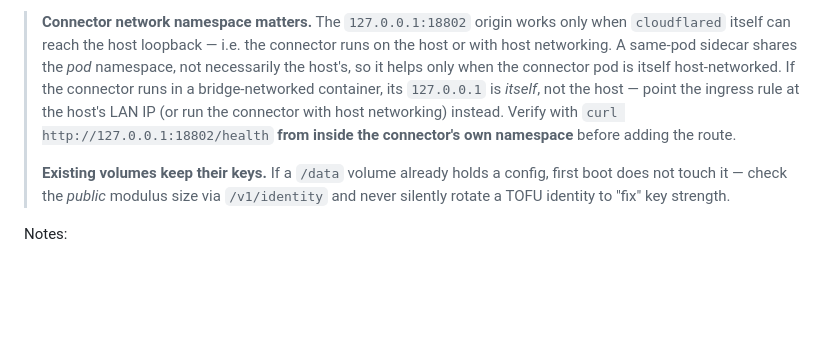
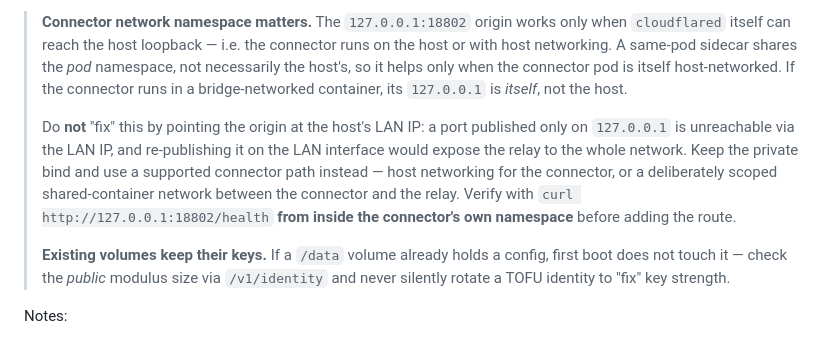
Before and after one commit to adroidian/clack, a Markdown page: docker/README.md, the part around the change. Rendered like a GitHub page; blank space fills up the shorter version.

Commit message:
docker: correct connector namespace guidance; LAN-IP origin cannot reach loopback-published port

```diff
--- a/docker/README.md
+++ b/docker/README.md
@@ -44,10 +44,16 @@ reaches the relay at `http://127.0.0.1:18802` with no extra config.
 > sidecar shares the *pod* namespace, not necessarily the host's, so it
 > helps only when the connector pod is itself host-networked. If the
 > connector runs in a bridge-networked container, its `127.0.0.1` is
-> *itself*, not the host — point the ingress rule at the host's LAN
-> IP (or run the connector with host networking) instead. Verify with
-> `curl http://127.0.0.1:18802/health` **from inside the connector's own
-> namespace** before adding the route.
+> *itself*, not the host.
+>
+> Do **not** "fix" this by pointing the origin at the host's LAN IP: a
+> port published only on `127.0.0.1` is unreachable via the LAN IP, and
+> re-publishing it on the LAN interface would expose the relay to the
+> whole network. Keep the private bind and use a supported connector
+> path instead — host networking for the connector, or a deliberately
+> scoped shared-container network between the connector and the relay.
+> Verify with `curl http://127.0.0.1:18802/health` **from inside the
+> connector's own namespace** before adding the route.
 >
 > **Existing volumes keep their keys.** If a `/data` volume already holds
 > a config, first boot does not touch it — check the *public* modulus
```
